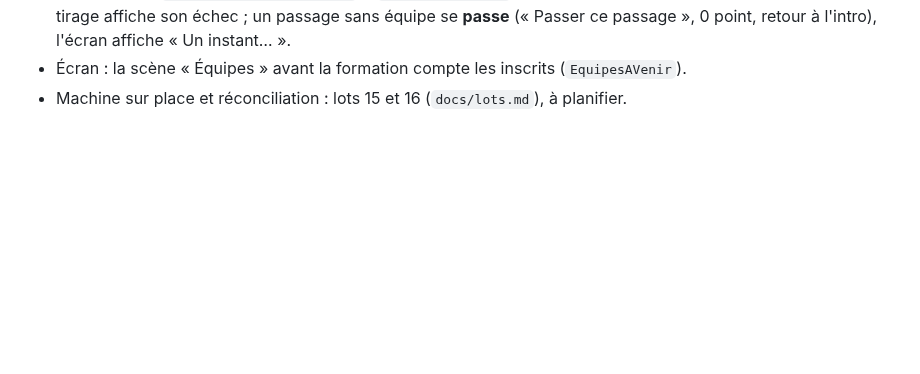
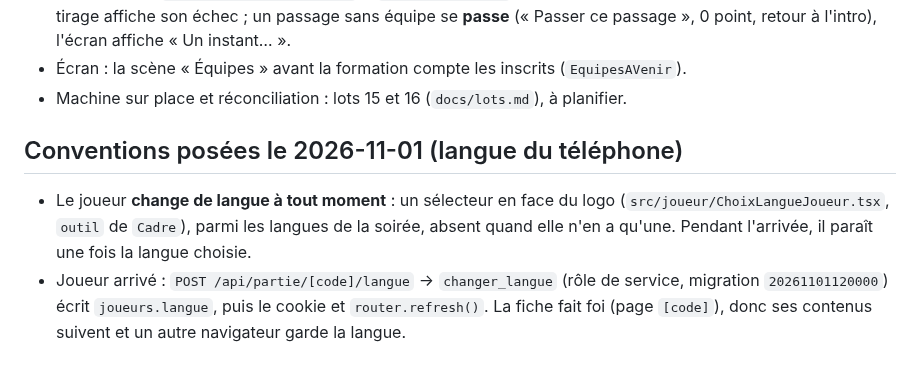
Before and after one commit to darvinho93-boop/TeamUp, a Markdown page: CLAUDE.md, the part around the change. GitHub-like rendering; blank space fills up the shorter version.

Commit message:
docs: convention de la langue du téléphone
Co-Authored-By: Claude Opus 5.5 <noreply@anthropic.com>

```diff
--- a/CLAUDE.md
+++ b/CLAUDE.md
@@ -1062,3 +1062,12 @@ contenus de Points communs et du Mime sont **tirés au hasard dans une réserve*
   passage », 0 point, retour à l'intro), l'écran affiche « Un instant… ».
 - Écran : la scène « Équipes » avant la formation compte les inscrits (`EquipesAVenir`).
 - Machine sur place et réconciliation : lots 15 et 16 (`docs/lots.md`), à planifier.
+
+## Conventions posées le 2026-11-01 (langue du téléphone)
+
+- Le joueur **change de langue à tout moment** : un sélecteur en face du logo
+  (`src/joueur/ChoixLangueJoueur.tsx`, `outil` de `Cadre`), parmi les langues de la soirée,
+  absent quand elle n'en a qu'une. Pendant l'arrivée, il paraît une fois la langue choisie.
+- Joueur arrivé : `POST /api/partie/[code]/langue` → `changer_langue` (rôle de service, migration
+  `20261101120000`) écrit `joueurs.langue`, puis le cookie et `router.refresh()`. La fiche fait
+  foi (page `[code]`), donc ses contenus suivent et un autre navigateur garde la langue.
```
